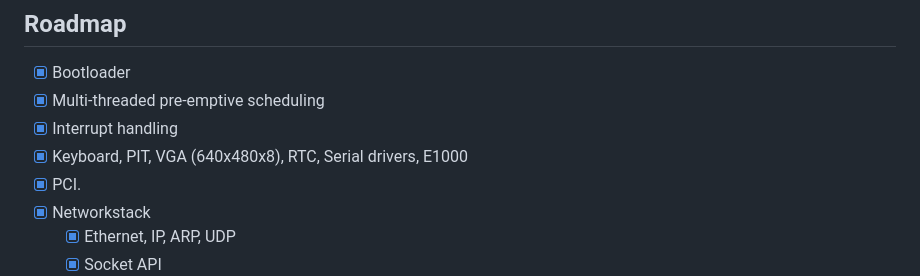
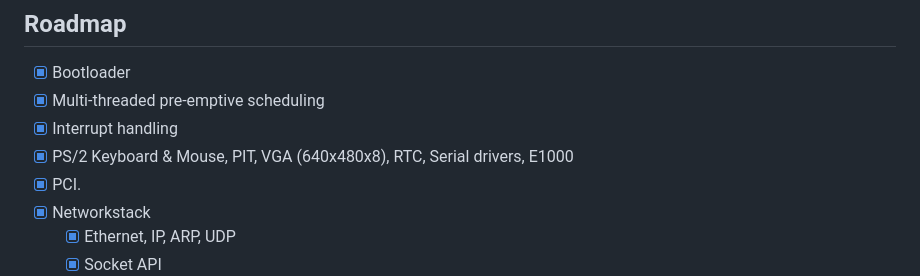
Before and after one commit to joexbayer/RetrOS-32, a Markdown page: readme.md, the part around the change. GitHub-like rendering.

```diff
--- a/readme.md
+++ b/readme.md
@@ -172,7 +172,7 @@ _For more examples, please refer to the [Documentation](https://example.com)_
 - [x] Bootloader
 - [x] Multi-threaded pre-emptive scheduling
 - [x] Interrupt handling
-- [x] Keyboard, PIT, VGA (640x480x8), RTC, Serial drivers, E1000
+- [x] PS/2 Keyboard & Mouse, PIT, VGA (640x480x8), RTC, Serial drivers, E1000
 - [x] PCI.
 - [x] Networkstack
   - [x] Ethernet, IP, ARP, UDP
```
